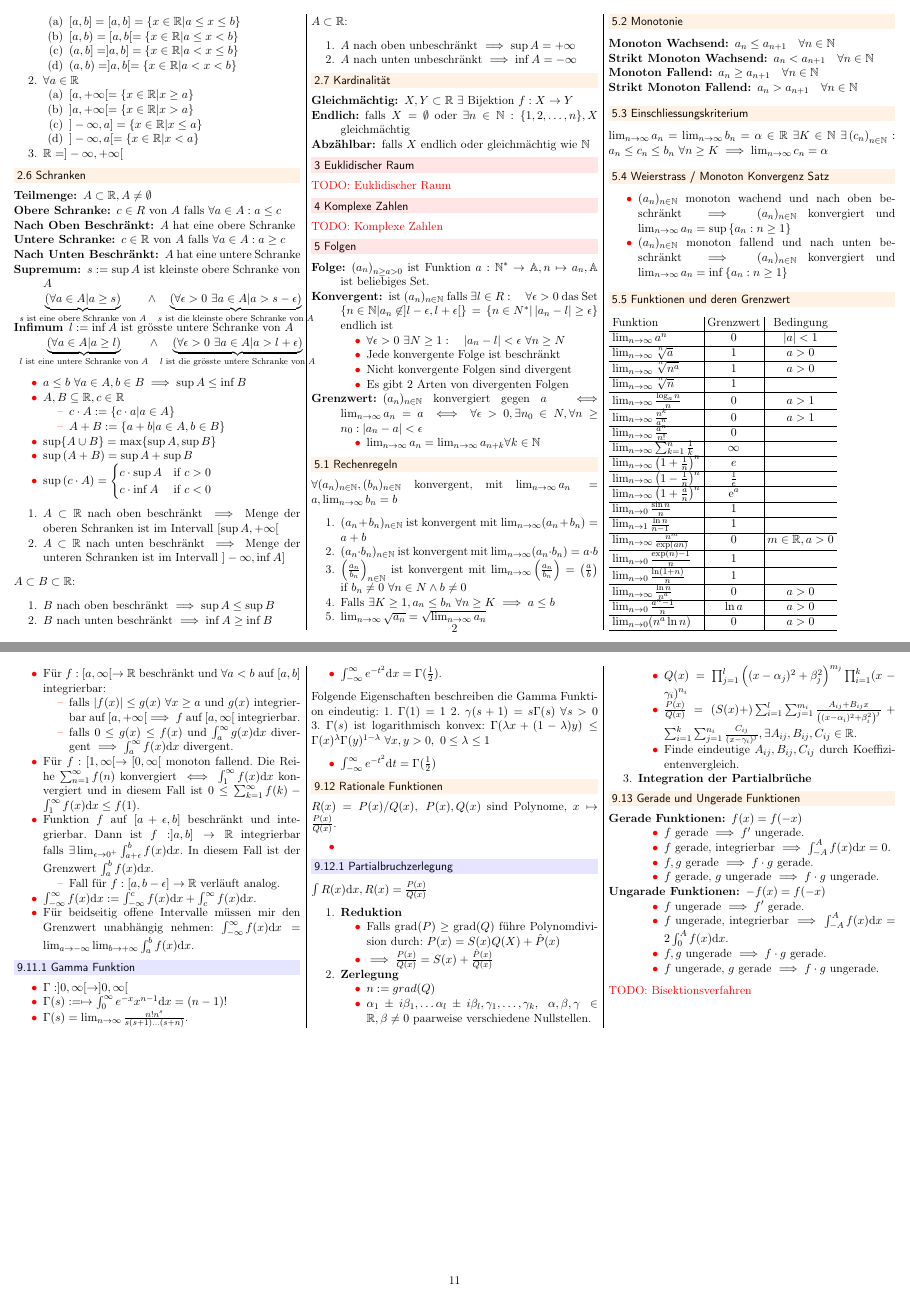
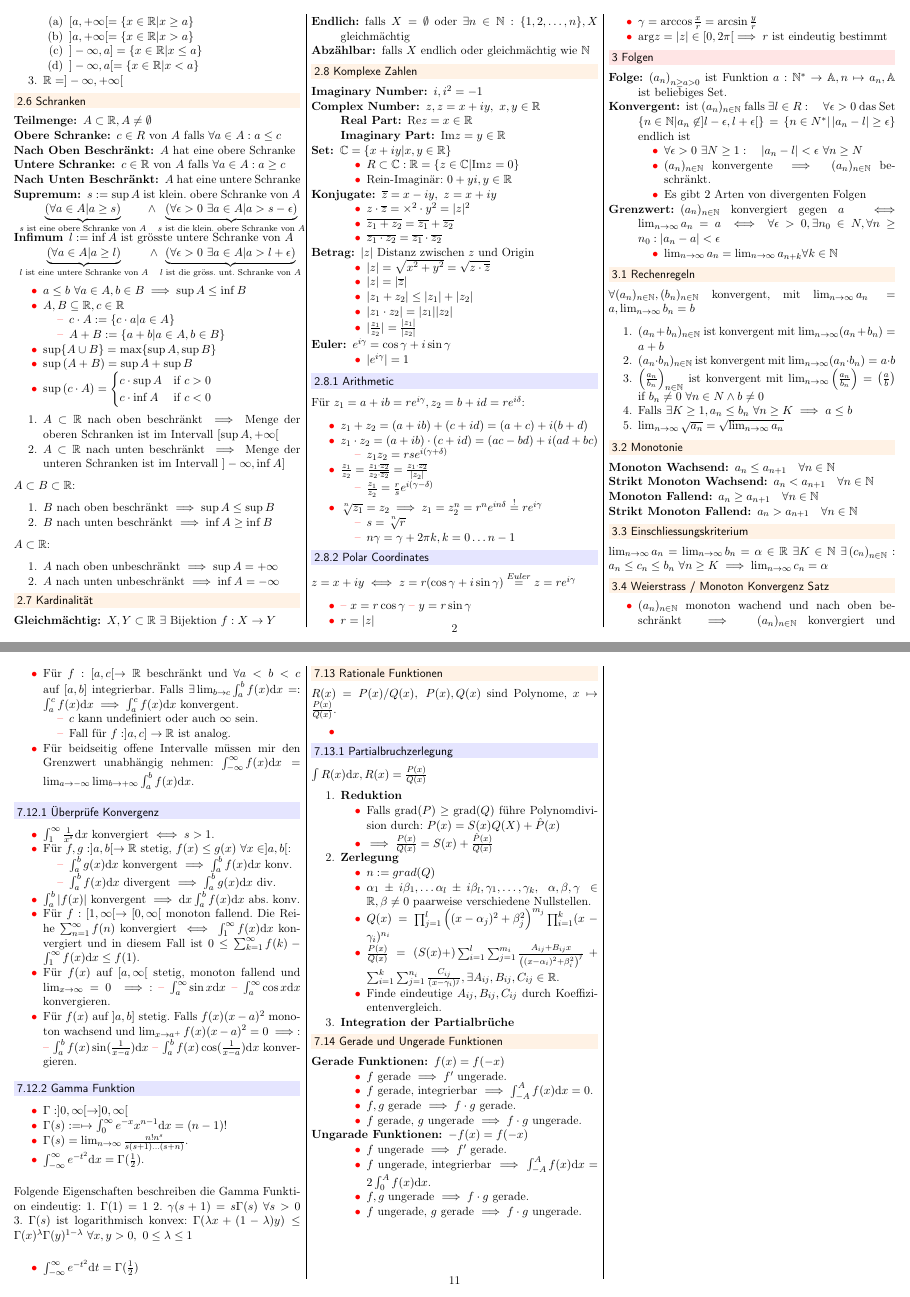
Before and after one commit to jcjgraf/ETH-Resources, a LaTeX document (main.tex, which reads folgenUndReihen.tex, riemannIntegral.tex, zahlenUndVektoren.tex): pages 2 and 11 of 11 before the commit and pages 2 and 11 of 12 after it, joined at a grey line. Compiled offline with pdfLaTeX.

Commit message:
IMPROVE: everything

```diff
--- a/folgenUndReihen.tex
+++ b/folgenUndReihen.tex
@@ -7,8 +7,7 @@
     \item[Konvergent:] ist $(a_n)_{n \in \N}$ falls $\exists l \in R: \quad \forall \epsilon > 0$ das Set $\left\{ n \in \N | a_n \not\in  ] l - \epsilon, l + \epsilon[ \right\} = \left\{ n \in N^* | \left| a_n - l \right| \ge \epsilon  \right\} $ endlich ist
         \begin{compactitem}
             \item $\forall  \epsilon > 0 \ \exists  N \ge 1: \quad |a_n - l| < \epsilon \ \forall n \ge N$
-            \item Jede konvergente Folge ist beschränkt
-            \item Nicht konvergente Folgen sind divergent
+            \item $(a_n)_{n \in \N}$ konvergente $\implies (a_n)_{n \in \N}$ beschränkt.
             \item Es gibt $2$ Arten von divergenten Folgen
         \end{compactitem}
     \item[Grenzwert:] $(a_n)_{n \in \N}$ konvergiert gegen $a \iff \lim_{n \to \infty} a_n = a \iff \forall \epsilon > 0, \exists n_0 \in N, \forall n \ge n_0: \left| a_n - a \right| < \epsilon$
--- a/main.tex
+++ b/main.tex
@@ -62,13 +62,14 @@
 \setlength{\tabcolsep}{0.3em}
 
 \begin{document}
-\begin{multicols}{3}
+\begin{multicols*}{3}
     \input{general}
     \input{zahlenUndVektoren}
     \input{folgenUndReihen}
     \input{stetigeFunktionen}
     \input{differenzierbareFunktionen}
     \input{riemannIntegral}
-    \todo{Bisektionsverfahren}
-\end{multicols}
+    \clearpage
+    \mbox{}
+\end{multicols*}
 \end{document}
--- a/riemannIntegral.tex
+++ b/riemannIntegral.tex
@@ -130,20 +134,36 @@ Für $a < b, \ \phi: [a, b] \to \R$ stetig differenzierbar, Intervall $I \subset
+\end{compactdesc}
+
 \begin{compactitem}
-    \item Für $f: [a, \infty[ \to \R$ beschränkt und $\forall a < b$ auf $[a,b]$ integrierbar. Falls $\exists \lim_{b \to \infty} \int_{a}^{b} f(x) \mathrm{d}x \implies$ Grenzwert ist $\int_{a}^{\infty} f(x) \mathrm{d}x$ und $f$ ist auf $[a, +\infty[$ differenzierbar.
+    \item Für $f: [a, c[ \to \R$ beschränkt und $\forall a < b < c$ auf $[a,b]$ integrierbar. Falls $\exists \lim_{b \to c} \int_{a}^{b} f(x) \mathrm{d}x =: \int_{a}^{c} f(x) \mathrm{d}x \implies \int_{a}^{c} f(x) \mathrm{d}x$ konvergent.
     \begin{compactitem}
-        \item Fall für $f:[-\infty, b] \to \R$ verläuft analog.
+        \item $c$ kann undefiniert oder auch $\infty$ sein.
+        \item Fall für $f:]a, c] \to \R$ ist analog.
     \end{compactitem}
-    \item Für $f:[a, \infty[ \to \R$ beschränkt und $\forall a < b$ auf $[a,b]$ integrierbar:
+    \item Für beidseitig offene Intervalle müssen mir den Grenzwert unabhängig nehmen: $\int_{-\infty}^{\infty} f(x) \mathrm{d}x = \lim_{a \to -\infty} \lim_{b \to +\infty} \int_{a}^{b} f(x) \mathrm{d}x$.
+\end{compactitem}
+
+\subsubsection{Überprüfe Konvergenz}
+\begin{compactitem}
+    \item $\int_{1}^{\infty} \frac{1}{x^s} \mathrm{d}x$ konvergiert $\iff s > 1$.
+    \item Für $f,g: ]a,b[ \to \R$ stetig, $f(x) \le g(x) \ \forall x \in ]a, b[$:
         \begin{compactitem}
-            \item falls $|f(x)| \le g(x) \ \forall x \ge a$ und $g(x)$ integrierbar auf $[a, +\infty[ \implies f$ auf $[a, \infty[$ integrierbar.
-            \item falls $0 \le g(x) \le f(x)$ und $\int_{a}^{\infty} g(x) \mathrm{d}x$ divergent $\implies \int_{a}^{\infty} f(x) \mathrm{d}x$ divergent.
+            \item $\int_{a}^{b} g(x)\mathrm{d}x$ konvergent $\implies \int_{a}^{b} f(x) \mathrm{d}x$ konv.
+            \item $\int_{a}^{b} f(x) \mathrm{d}x$ divergent $\implies \int_{a}^{b} g(x) \mathrm{d}x$ div.
         \end{compactitem}
+    \item $\int_{a}^{b} |f(x)|$ konvergent $\implies \mathrm{d}x\int_{a}^{b} f(x) \mathrm{d}x$ abs. konv.
     \item Für $f: [1, \infty[ \to [0, \infty[$ monoton fallend. Die Reihe $\sum_{n=1}^{\infty} f(n)$ konvergiert $\iff \int_{1}^{\infty} f(x) \mathrm{d}x$ konvergiert und in diesem Fall ist $0 \le \sum_{k=1}^{\infty} f(k) - \int_{1}^{\infty} f(x) \mathrm{d}x \le f(1)$.
-    \item Funktion $f$ auf $[a + \epsilon, b]$ beschränkt und integrierbar. Dann ist $f:]a,b] \to \R$ integrierbar falls $\exists \lim_{\epsilon \to 0^+} \int_{a + \epsilon}^{b} f(x) \mathrm{d}x$. In diesem Fall ist der Grenzwert $\int_{a}^{b} f(x) \mathrm{d}x$.
-    \begin{compactitem}
-        \item Fall für $f:[a, b - \epsilon] \to \R$ verläuft analog.
-    \end{compactitem}
-    \item $\int_{-\infty}^{\infty} f(x) \mathrm{d}x := \int_{-\infty}^{c} f(x) \mathrm{d}x + \int_{c}^{\infty} f(x) \mathrm{d}x$.
-    \item Für beidseitig offene Intervalle müssen mir den Grenzwert unabhängig nehmen: $\int_{-\infty}^{\infty} f(x) \mathrm{d}x = \lim_{a \to -\infty} \lim_{b \to +\infty} \int_{a}^{b} f(x) \mathrm{d}x$.
+    \item Für $f(x)$ auf $[a, \infty[$ stetig, monoton fallend und $\lim_{x \to \infty} = 0 \implies$:
+        \begin{inparaitem}
+            \item $\int_{a}^{\infty} \sin x \mathrm{d}x$
+            \item $\int_{a}^{\infty} \cos x \mathrm{d}x$
+        \end{inparaitem}
+        konvergieren.
+    \item Für $f(x)$ auf $]a, b]$ stetig. Falls $f(x)(x-a)^2$ monoton wachsend und $\lim_{x \to a^+} f(x)(x-a)^2 = 0 \implies$:
+        \begin{inparaitem}
+            \item $\int_{a}^{b} f(x) \sin(\frac{1}{x-a}) \mathrm{d}x$
+            \item $\int_{a}^{b} f(x) \cos(\frac{1}{x - a}) \mathrm{d}x$
+        \end{inparaitem}
+        konvergieren.
 \end{compactitem}
 
 \subsubsection{Gamma Funktion}
--- a/zahlenUndVektoren.tex
+++ b/zahlenUndVektoren.tex
@@ -102,10 +92,10 @@ Teilmenge von $\R$
     \item[Nach Oben Beschränkt:] $A$ hat eine obere Schranke
     \item[Untere Schranke:] $c \in \R$ von $A$ falls $\forall a \in A: a \ge c$
     \item[Nach Unten Beschränkt:] $A$ hat eine untere Schranke
-    \item[Supremum:] $s:= \sup A$ ist kleinste obere Schranke von $A$
-    \item $\underbrace{\left( \forall a \in  A | a \ge  s \right)}_{s \text{ ist eine obere Schranke von } A} \wedge \underbrace{\left( \forall  \epsilon > 0 \ \exists a \in A | a > s - \epsilon \right)}_{s \text{ ist die kleinste obere Schranke von } A}  $
+    \item[Supremum:] $s:= \sup A$ ist klein. obere Schranke von $A$
+    \item $\underbrace{\left( \forall a \in  A | a \ge  s \right)}_{s \text{ ist eine obere Schranke von } A} \wedge \underbrace{\left( \forall  \epsilon > 0 \ \exists a \in A | a > s - \epsilon \right)}_{s \text{ ist die klein. obere Schranke von } A}  $
     \item[Infimum] $l:= \inf A$ ist grösste untere Schranke von $A$
-    \item $\underbrace{\left( \forall a \in  A | a \ge  l \right)}_{l \text{ ist eine untere Schranke von } A} \wedge \underbrace{\left( \forall  \epsilon > 0 \ \exists a \in A | a > l + \epsilon \right)}_{l \text{ ist die grösste untere Schranke von } A}  $
+    \item $\underbrace{\left( \forall a \in  A | a \ge  l \right)}_{l \text{ ist eine untere Schranke von } A} \wedge \underbrace{\left( \forall  \epsilon > 0 \ \exists a \in A | a > l + \epsilon \right)}_{l \text{ ist die gröss. unt. Schranke von } A}  $
 \end{compactdesc}
 
 \begin{compactitem}
@@ -147,7 +137,67 @@ $A \subset \R$:
     \item[Abzählbar:] falls $X$ endlich oder gleichmächtig wie $\N$
 \end{compactdesc}
 
-\section{Euklidischer Raum}
-\todo{Euklidischer Raum}
-\section{Komplexe Zahlen}
-\todo{Komplexe Zahlen}
+\subsection{Komplexe Zahlen}
+\begin{compactdesc}
+    \item[Imaginary Number:] $i, i^2 = -1$
+    \item[Complex Number:] $z, z = x + iy, \ x, y \in \R$
+        \begin{compactdesc}
+            \item[Real Part:] $\text{Re} z = x \in \R$
+            \item[Imaginary Part:] $\text{Im} z = y \in \R$
+        \end{compactdesc}
+    \item[Set:] $\C = \{x + iy | x,y \in \R\}$
+        \begin{compactitem}
+            \item $R \subset \C: \R = \{z \in \C | \text{Im} z = 0\}$
+            \item Rein-Imaginär: $0 + yi, y \in \R$
+        \end{compactitem}
+    \item[Konjugate:] $\overline{z} = x - iy, \ z = x + iy$
+        \begin{compactitem}
+            \item $z \cdot \overline{z} = \times^2 \cdot y^2 = |z|^2$
+            \item $\overline{z_1 + z_2} = \overline{z_1} + \overline{z_2}$
+            \item $\overline{z_1 \cdot z_2} = \overline{z_1} \cdot \overline{z_2}$
+        \end{compactitem}
+    \item[Betrag:] $|z|$ Distanz zwischen $z$ und Origin
+        \begin{compactitem}
+            \item $|z| = \sqrt{x^2 + y^2} = \sqrt{z \cdot \overline{z}} $
+            \item $|z| = |\overline{z}|$
+            \item $|z_1 + z_2| \le |z_1| + |z_2|$
+            \item $|z_1 \cdot z_2| = |z_1||z_2|$
+            \item $|\frac{z_1}{z_2}| = \frac{|z_1|}{|z_2|}$
+        \end{compactitem}
+    \item[Euler:] $e^{i\gamma} = \cos \gamma + i \sin \gamma$
+        \begin{compactitem}
+            \item $|e^{i \gamma}| = 1$
+        \end{compactitem}
+\end{compactdesc}
+
+\subsubsection{Arithmetic}
+Für $z_1 = a + ib = re^{i \gamma}, z_2 = b + id = re^{i \delta}$:
+\begin{compactitem}
+    \item $z_1 + z_2 = (a + ib) + (c + id) = (a + c) + i(b + d)$
+    \item $z_1 \cdot z_2 = (a + ib) \cdot (c + id) = (ac - bd) + i(ad + bc)$
+        \begin{compactitem}
+            \item $z_1 z_2 = rse^{i(\gamma + \delta)}$
+        \end{compactitem}
+    \item $\frac{z_1}{z_2} = \frac{z_1 \cdot \overline{z_2}}{z_2 \cdot \overline{z_2}}= \frac{z_1 \cdot \overline{z_2}}{|z_2|}$
+        \begin{compactitem}
+            \item $\frac{z_1}{z_2} = \frac{r}{s}e^{i(\gamma - \delta)}$
+        \end{compactitem}
+        \item $\sqrt[^n]{z_1} = z_2 \implies z_1 = z_2^n = r^ne^{i n \delta} \overset{!}{=} re^{i\gamma}$
+            \begin{compactitem}
+                \item $s = \sqrt[^n]{r}$
+                \item $n \gamma = \gamma + 2 \pi k, k = 0\dots n - 1$
+            \end{compactitem}
+\end{compactitem}
+
+\subsubsection{Polar Coordinates}
+$z = x + iy \iff z = r(\cos \gamma + i \sin \gamma) \overset{Euler}{=} z = r e^{i \gamma}$
+\begin{compactitem}
+    \item
+        \begin{inparaitem}
+            \item $x = r \cos \gamma$
+            \item $y = r \sin \gamma$
+        \end{inparaitem}
+    \item $r = |z|$
+    \item $\gamma = \arccos \frac{x}{r} = \arcsin \frac{y}{r}$
+    \item $\text{arg}z = |z| \in [0, 2\pi[ \implies r$ ist eindeutig bestimmt
+\end{compactitem}
```
Also changed, not shown: general.tex (+10 -3 lines), stetigeFunktionen.tex (+1 -2 lines), folgenUndReihen.tex (51 more changed lines), riemannIntegral.tex (16 more changed lines), zahlenUndVektoren.tex (14 more changed lines).
